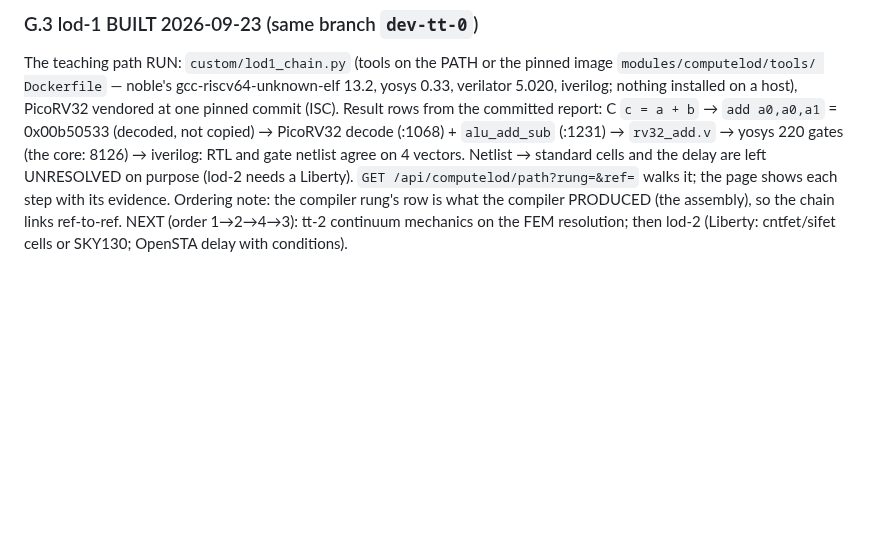
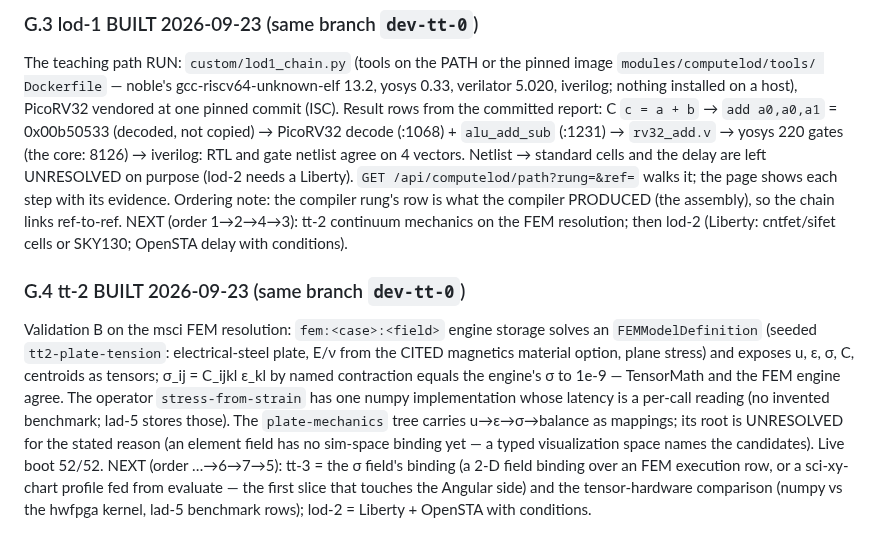
Before and after one commit to dausume/polari-suite, a Markdown page: AI-Notes/plans/COMPUTE_LOD_TENSOR_PLAN.md, the part around the change. Rendered like a GitHub page; blank space fills up the shorter version.

Commit message:
rf-node: tt-2; plan §G.4
Co-Authored-By: Claude Fable 5.1 <noreply@anthropic.com>
Claude-Session: https://claude.ai/code/session_014u6JsTKdBXRG5eHEeYC2iV

```diff
--- a/AI-Notes/plans/COMPUTE_LOD_TENSOR_PLAN.md
+++ b/AI-Notes/plans/COMPUTE_LOD_TENSOR_PLAN.md
@@ -475,3 +475,16 @@ and the delay are left UNRESOLVED on purpose (lod-2 needs a Liberty). `GET /api/
 it; the page shows each step with its evidence. Ordering note: the compiler rung's row is what the compiler
 PRODUCED (the assembly), so the chain links ref-to-ref. NEXT (order 1→2→4→3): tt-2 continuum mechanics on the
 FEM resolution; then lod-2 (Liberty: cntfet/sifet cells or SKY130; OpenSTA delay with conditions).
+
+### G.4 tt-2 BUILT 2026-09-23 (same branch `dev-tt-0`)
+
+Validation B on the msci FEM resolution: `fem:<case>:<field>` engine storage solves an `FEMModelDefinition`
+(seeded `tt2-plate-tension`: electrical-steel plate, E/ν from the CITED magnetics material option, plane stress)
+and exposes u, ε, σ, C, centroids as tensors; σ_ij = C_ijkl ε_kl by named contraction equals the engine's σ to
+1e-9 — TensorMath and the FEM engine agree. The operator `stress-from-strain` has one numpy implementation whose
+latency is a per-call reading (no invented benchmark; lad-5 stores those). The `plate-mechanics` tree carries
+u→ε→σ→balance as mappings; its root is UNRESOLVED for the stated reason (an element field has no sim-space
+binding yet — a typed visualization space names the candidates). Live boot 52/52.
+NEXT (order …→6→7→5): tt-3 = the σ field's binding (a 2-D field binding over an FEM execution row, or a
+sci-xy-chart profile fed from evaluate — the first slice that touches the Angular side) and the tensor-hardware
+comparison (numpy vs the hwfpga kernel, lad-5 benchmark rows); lod-2 = Liberty + OpenSTA with conditions.
```
